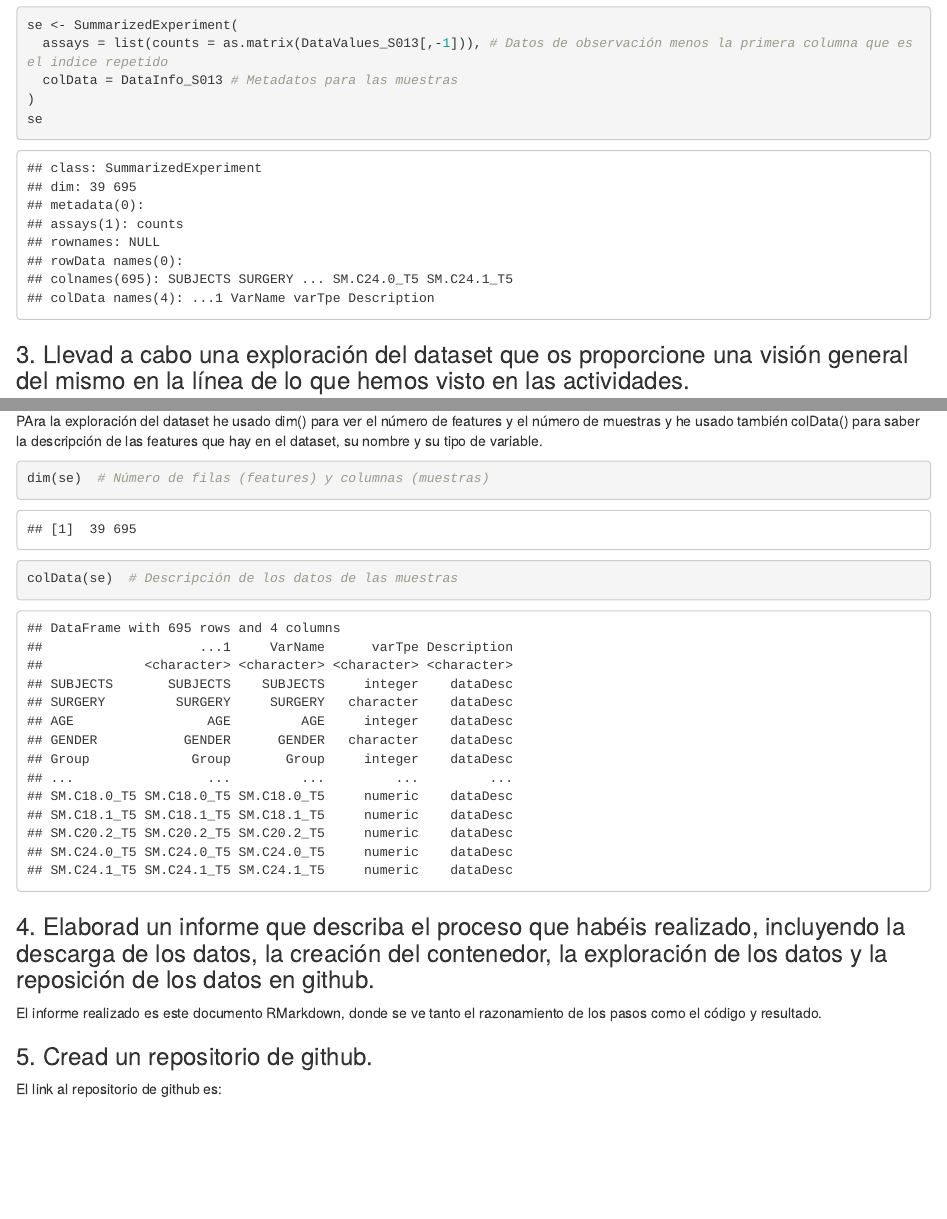
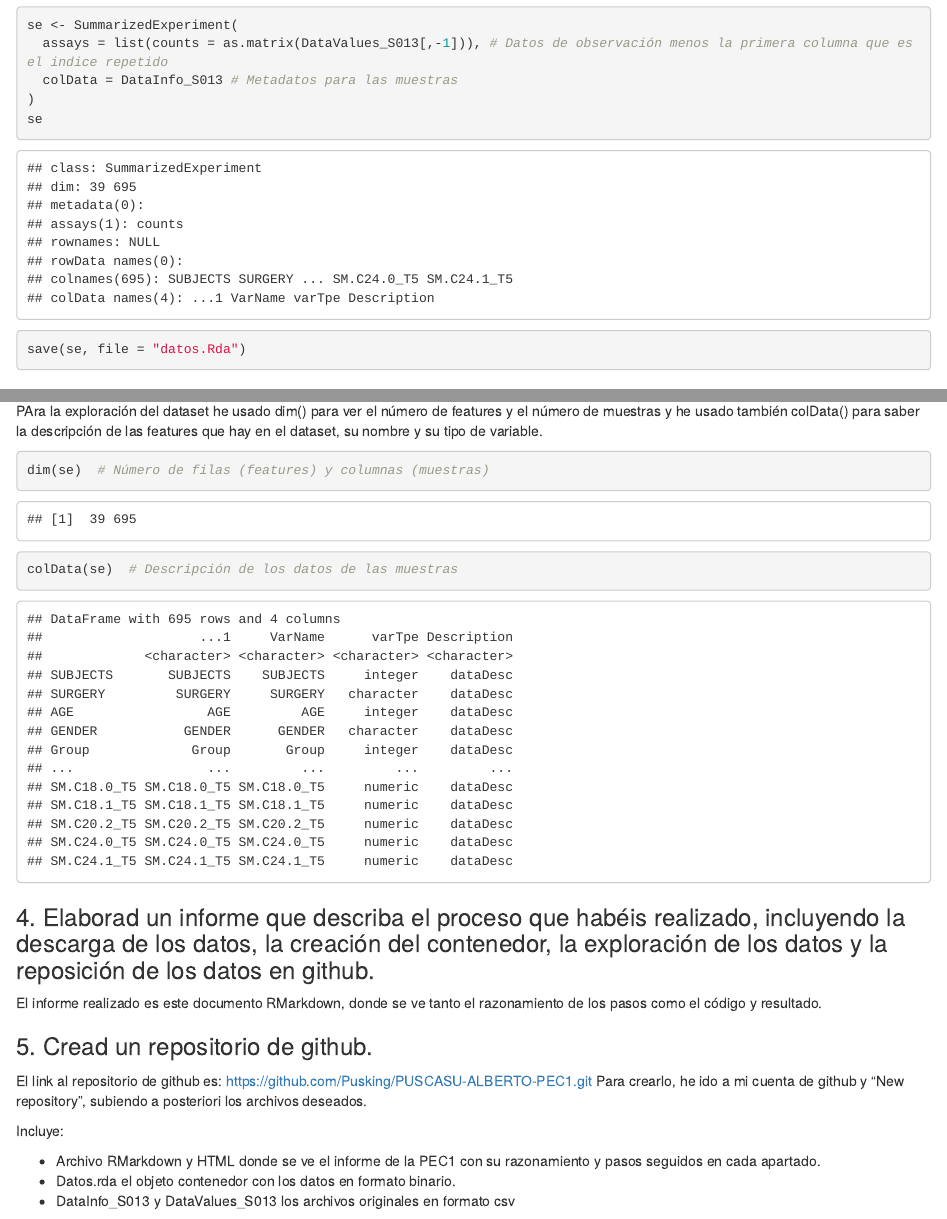
Before and after one commit to Pusking/PUSCASU-ALBERTO-PEC1, an R Markdown document (PUSCASU-ALBERTO-PEC1.Rmd): the page in a window 1100 px wide, from 2680 px down, and a second part further down, joined at a grey line. The pictures show the output file PUSCASU-ALBERTO-PEC1.html that the author committed with the source, opened offline.

Commit message:
Add files via upload

````diff
--- a/PUSCASU-ALBERTO-PEC1.Rmd
+++ b/PUSCASU-ALBERTO-PEC1.Rmd
@@ -19,6 +19,7 @@ se <- SummarizedExperiment(
   colData = DataInfo_S013 # Metadatos para las muestras
 )
 se
+save(se, file = "datos.Rda")
 ```
 ### 3. Llevad a cabo una exploración del dataset que os proporcione una visión general del mismo en la línea de lo que hemos visto en las actividades.
 
@@ -36,4 +37,11 @@ El informe realizado es este documento RMarkdown, donde se ve tanto el razonamie
 
 ### 5. Cread un repositorio de github.
 
-El link al repositorio de github es:
+El link al repositorio de github es: https://github.com/Pusking/PUSCASU-ALBERTO-PEC1.git
+Para crearlo, he ido a mi cuenta de github y  "New repository", subiendo a posteriori los archivos deseados.
+
+Incluye:
+
+- Archivo RMarkdown y HTML donde se ve el informe de la PEC1 con su razonamiento y pasos seguidos en cada apartado.
+- Datos.rda el objeto contenedor con los datos en formato binario.
+- DataInfo_S013 y DataValues_S013 los archivos originales en formato csv
````
Also changed, not shown: PUSCASU-ALBERTO-PEC1.html.
